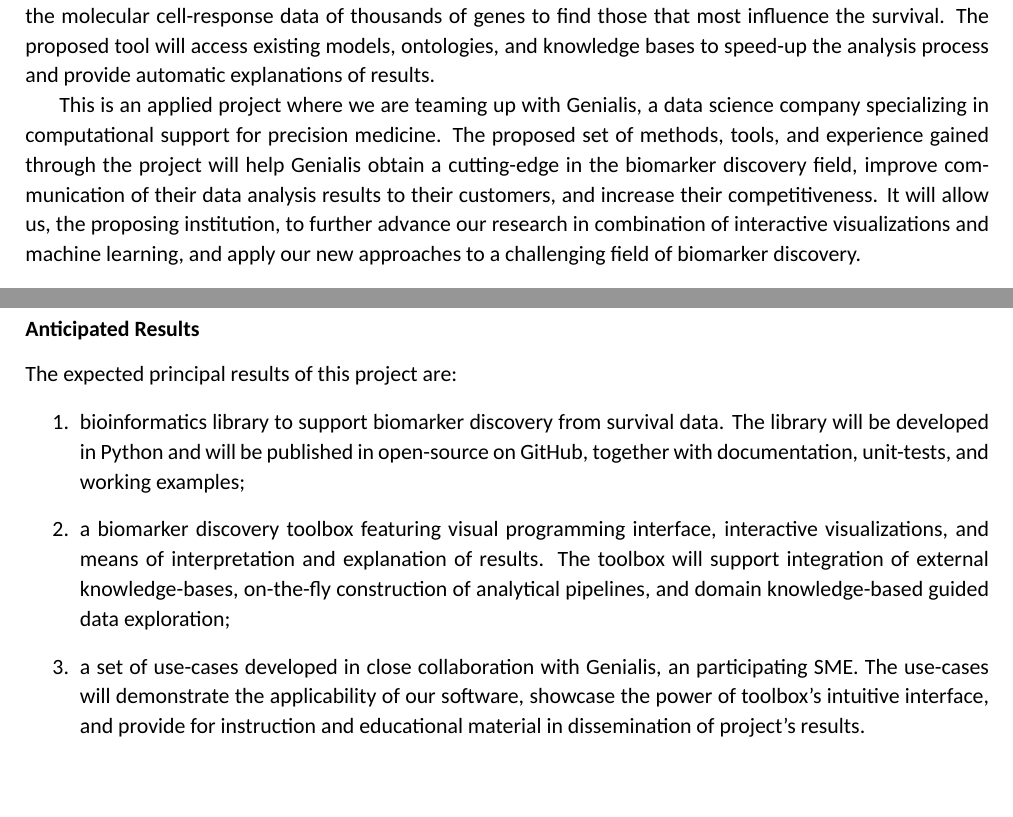
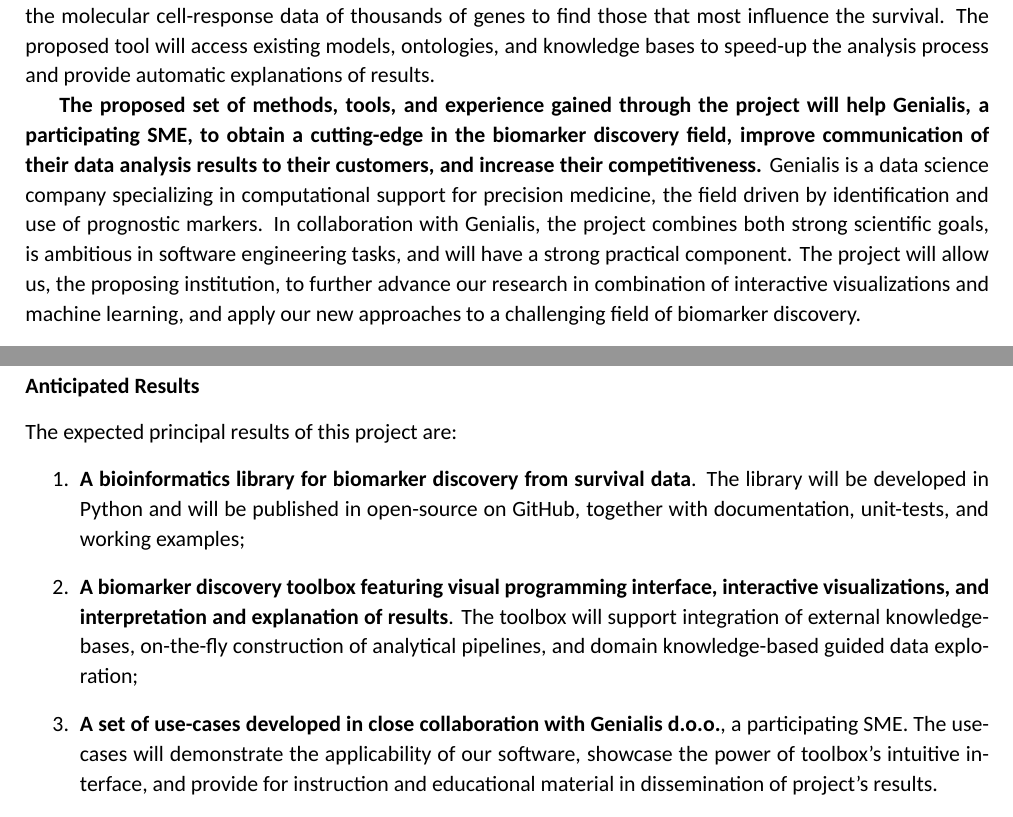
Before and after one commit to BlazZupan/arrs-21, a LaTeX document (main.tex): two parts of pages 1 and 4 of 7, joined at a grey line, cut so that both start at the same text, the shorter picture padded with empty space. Compiled offline with XeLaTeX; a missing font is replaced by an installed copy or a similar font.

Commit message:
few more edits

```diff
--- a/main.tex
+++ b/main.tex
@@ -14,6 +14,9 @@
 % \setlength{\textwidth}{6.5in}
 % \setlength{\topmargin}{0in}
 % \setlength{\textheight}{8.5in}
+
+\usepackage{caption}
+\captionsetup[figure]{labelfont={bf},name={Fig.},labelsep=period}
 
 \usepackage{fontspec}
 \setmainfont{Calibri}
@@ -35,9 +38,10 @@
 \maketitle
 \vspace*{-1cm}
 
-We propose a project to design and develop an interactive, visualization-based exploratory analysis toolbox to assist in finding molecular prognostic biomarkers from high-throughput biomedical survival data. The project will devise computational and machine learning methods to search for biomarkers, encapsulate them within interactive components with graphical user interface, and provide visual programming to stitch these components into data analysis pipeline. The constructed methods and toolbox will support collaborations between the data scientists and domain experts – physicians, biomedical or pharma researchers – to sip through the molecular cell-response data of thousands of genes to find those that most influence the survival. The proposed tool will access existing models, ontologies, and knowledge bases to speed-up the analysis process and provide automatic explanations of results.
+\bold{We propose a project to design and develop an interactive, visualization-based exploratory analysis toolbox to assist in finding molecular prognostic biomarkers from high-throughput biomedical survival data.} The project will devise computational and machine learning methods to search for biomarkers, encapsulate them within interactive components with graphical user interface, and provide visual programming to stitch these components into data analysis pipeline. The constructed methods and toolbox will support collaborations between the data scientists and domain experts – physicians, biomedical or pharma researchers – to sip through the molecular cell-response data of thousands of genes to find those that most influence the survival. The proposed tool will access existing models, ontologies, and knowledge bases to speed-up the analysis process and provide automatic explanations of results.
 
-This is an applied project where we are teaming up with Genialis, a data science company specializing in computational support for precision medicine. The proposed set of methods, tools, and experience gained through the project will help Genialis obtain a cutting-edge in the biomarker discovery field, improve communication of their data analysis results to their customers, and increase their competitiveness. It will allow us, the proposing institution, to further advance our research in combination of interactive visualizations and machine learning, and apply our new approaches to a challenging field of biomarker discovery.
+
+\bold{The proposed set of methods, tools, and experience gained through the project will help Genialis, a participating SME, to obtain a cutting-edge in the biomarker discovery field, improve communication of their data analysis results to their customers, and increase their competitiveness.} Genialis is a data science company specializing in computational support for precision medicine, the field driven by identification and use of prognostic markers. In collaboration with Genialis, the project combines both strong scientific goals, is ambitious in software engineering tasks, and will have a strong practical component. The project will allow us, the proposing institution, to further advance our research in combination of interactive visualizations and machine learning, and apply our new approaches to a challenging field of biomarker discovery.
 
 \subsection{Scientific background, problem identification and objectives of the proposed research}
 
@@ -82,9 +86,9 @@ This is an applied project where we are teaming up with Genialis, a data science
 \subsubsection*{Anticipated Results}
 The expected principal results of this project are:
 \begin{enumerate}
-	\item bioinformatics library to support biomarker discovery from survival data. The library will be developed in Python and will be published in open-source on GitHub, together with documentation, unit-tests, and working examples;
-	\item a biomarker discovery toolbox featuring visual programming interface, interactive visualizations, and means of interpretation and explanation of results. The toolbox will support integration of external knowledge-bases, on-the-fly construction of analytical pipelines, and domain knowledge-based guided data exploration;
-	\item a set of use-cases developed in close collaboration with Genialis, an participating SME. The use-cases will demonstrate the applicability of our software, showcase the power of toolbox's intuitive interface, and provide for instruction and educational material in dissemination of project's results.
+	\item \bold{A bioinformatics library for biomarker discovery from survival data}. The library will be developed in Python and will be published in open-source on GitHub, together with documentation, unit-tests, and working examples;
+	\item \bold{A biomarker discovery toolbox featuring visual programming interface, interactive visualizations, and interpretation and explanation of results}. The toolbox will support integration of external knowledge-bases, on-the-fly construction of analytical pipelines, and domain knowledge-based guided data exploration;
+	\item \bold{A set of use-cases developed in close collaboration with Genialis d.o.o.}, a participating SME. The use-cases will demonstrate the applicability of our software, showcase the power of toolbox's intuitive interface, and provide for instruction and educational material in dissemination of project's results.
 \end{enumerate}
 
 \subsubsection*{Preliminary Results and Studies}
```
Also changed, not shown: main.bib (+10 -0 lines), main.pdf, main.tex (6 more changed lines).
